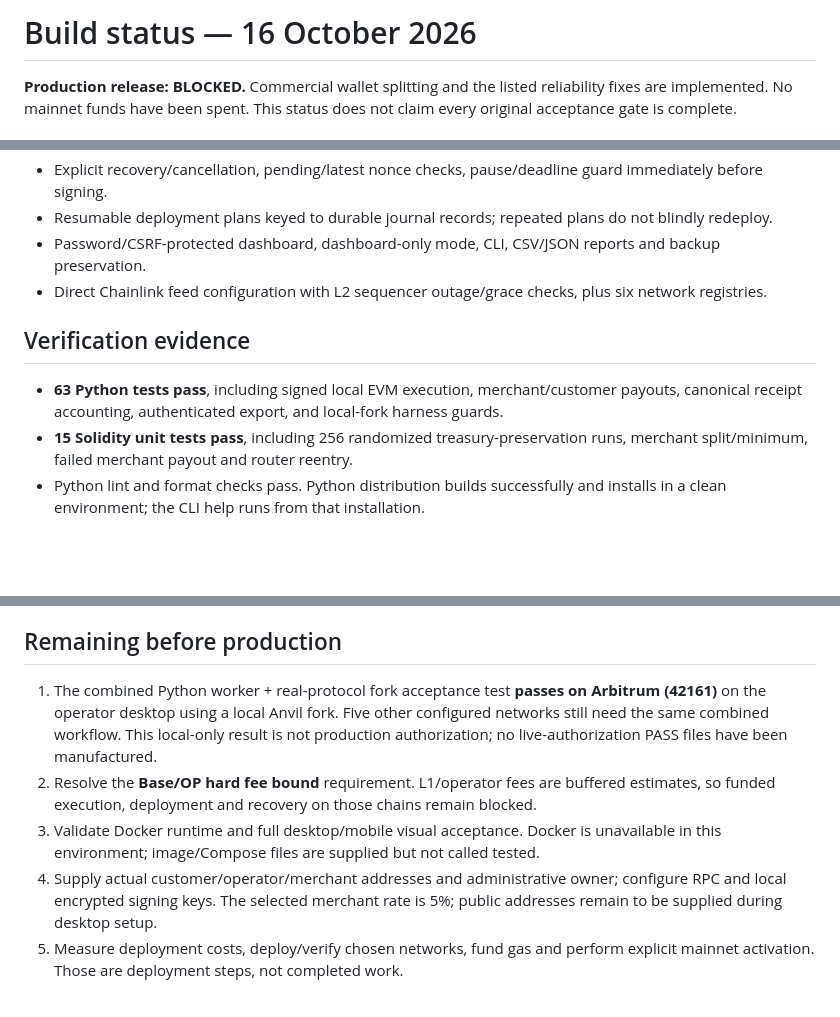
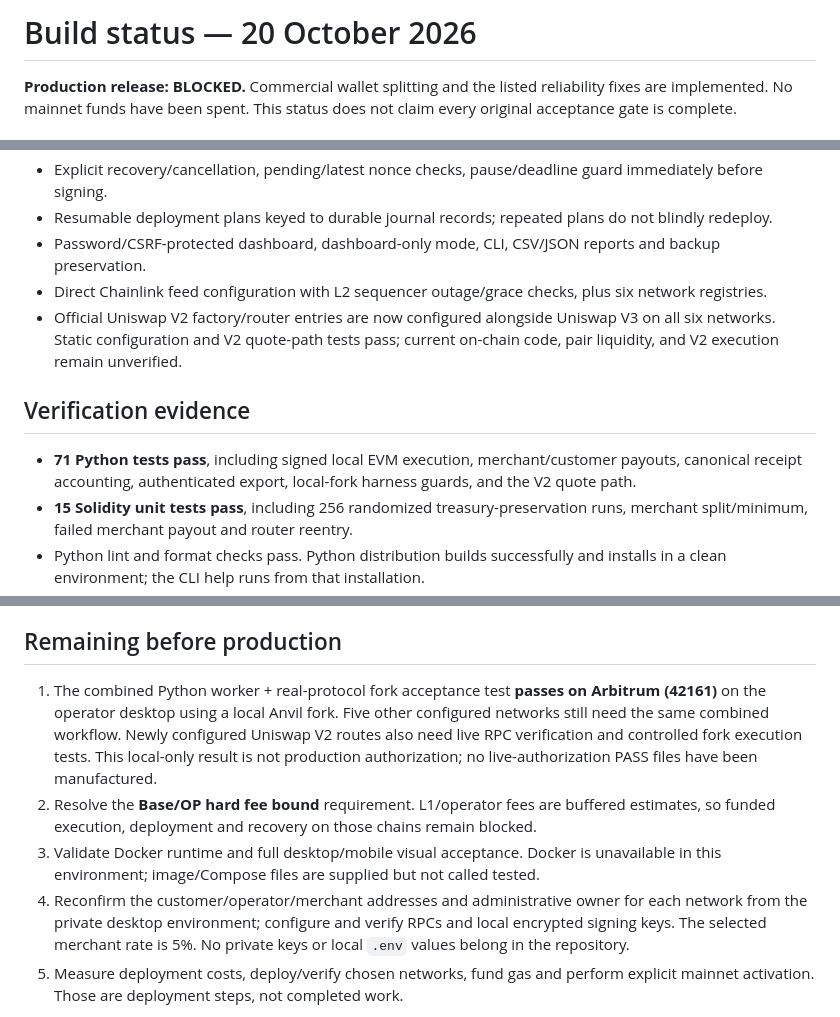
Before and after one commit to FrankJanePartner/Arbitrary, a Markdown page: docs/BUILD_STATUS.md, 3 parts joined by grey strips. Drawn GitHub-style; blank space fills up the shorter version.

Commit message:
Update readiness status for six-chain venues

```diff
--- a/docs/BUILD_STATUS.md
+++ b/docs/BUILD_STATUS.md
@@ -1,4 +1,4 @@
-# Build status — 16 October 2026
+# Build status — 20 October 2026
 
 **Production release: BLOCKED.** Commercial wallet splitting and the listed reliability fixes are implemented. No mainnet funds have been spent. This status does not claim every original acceptance gate is complete.
 
@@ -13,10 +13,11 @@
 - Resumable deployment plans keyed to durable journal records; repeated plans do not blindly redeploy.
 - Password/CSRF-protected dashboard, dashboard-only mode, CLI, CSV/JSON reports and backup preservation.
 - Direct Chainlink feed configuration with L2 sequencer outage/grace checks, plus six network registries.
+- Official Uniswap V2 factory/router entries are now configured alongside Uniswap V3 on all six networks. Static configuration and V2 quote-path tests pass; current on-chain code, pair liquidity, and V2 execution remain unverified.
 
 ## Verification evidence
 
-- **63 Python tests pass**, including signed local EVM execution, merchant/customer payouts, canonical receipt accounting, authenticated export, and local-fork harness guards.
+- **71 Python tests pass**, including signed local EVM execution, merchant/customer payouts, canonical receipt accounting, authenticated export, local-fork harness guards, and the V2 quote path.
 - **15 Solidity unit tests pass**, including 256 randomized treasury-preservation runs, merchant split/minimum, failed merchant payout and router reentry.
 - Python lint and format checks pass. Python distribution builds successfully and installs in a clean environment; the CLI help runs from that installation.
 - Slither 0.11.3 completed with 13 findings (0 High); triage is in [SECURITY.md](SECURITY.md).
@@ -32,10 +33,10 @@
 
 ## Remaining before production
 
-1. The combined Python worker + real-protocol fork acceptance test **passes on Arbitrum (42161)** on the operator desktop using a local Anvil fork. Five other configured networks still need the same combined workflow. This local-only result is not production authorization; no live-authorization PASS files have been manufactured.
+1. The combined Python worker + real-protocol fork acceptance test **passes on Arbitrum (42161)** on the operator desktop using a local Anvil fork. Five other configured networks still need the same combined workflow. Newly configured Uniswap V2 routes also need live RPC verification and controlled fork execution tests. This local-only result is not production authorization; no live-authorization PASS files have been manufactured.
 2. Resolve the **Base/OP hard fee bound** requirement. L1/operator fees are buffered estimates, so funded execution, deployment and recovery on those chains remain blocked.
 3. Validate Docker runtime and full desktop/mobile visual acceptance. Docker is unavailable in this environment; image/Compose files are supplied but not called tested.
-4. Supply actual customer/operator/merchant addresses and administrative owner; configure RPC and local encrypted signing keys. The selected merchant rate is 5%; public addresses remain to be supplied during desktop setup.
+4. Reconfirm the customer/operator/merchant addresses and administrative owner for each network from the private desktop environment; configure and verify RPCs and local encrypted signing keys. The selected merchant rate is 5%. No private keys or local `.env` values belong in the repository.
 5. Measure deployment costs, deploy/verify chosen networks, fund gas and perform explicit mainnet activation. Those are deployment steps, not completed work.
 
 The baseline uses USDC loans/profits; merchant fees are USDC for those routes. Gas uses each chain's native currency. Price-feed interface probes use a wider freshness window to establish compatibility; live policy remains strict and may reject older feed rounds.
```
